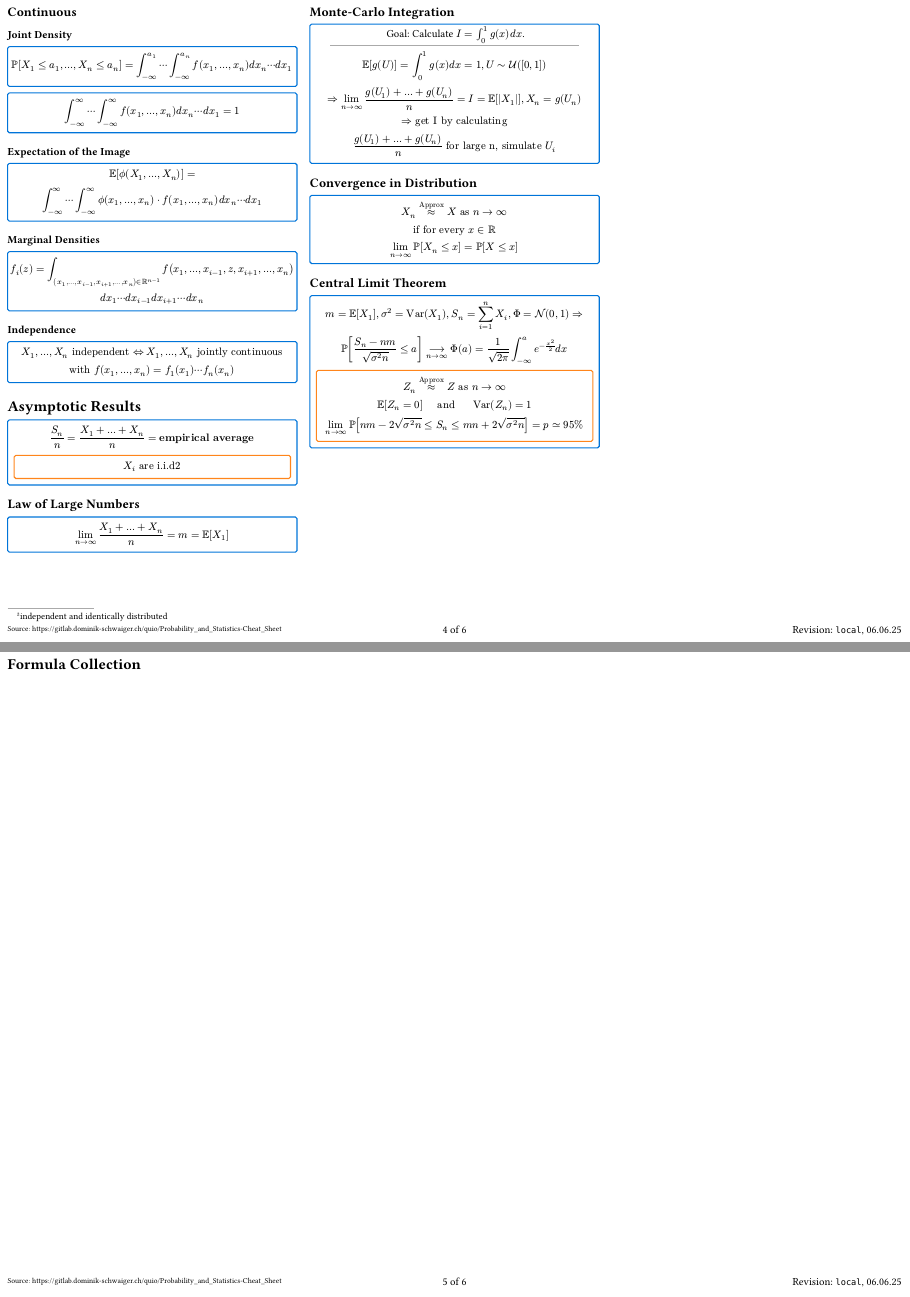
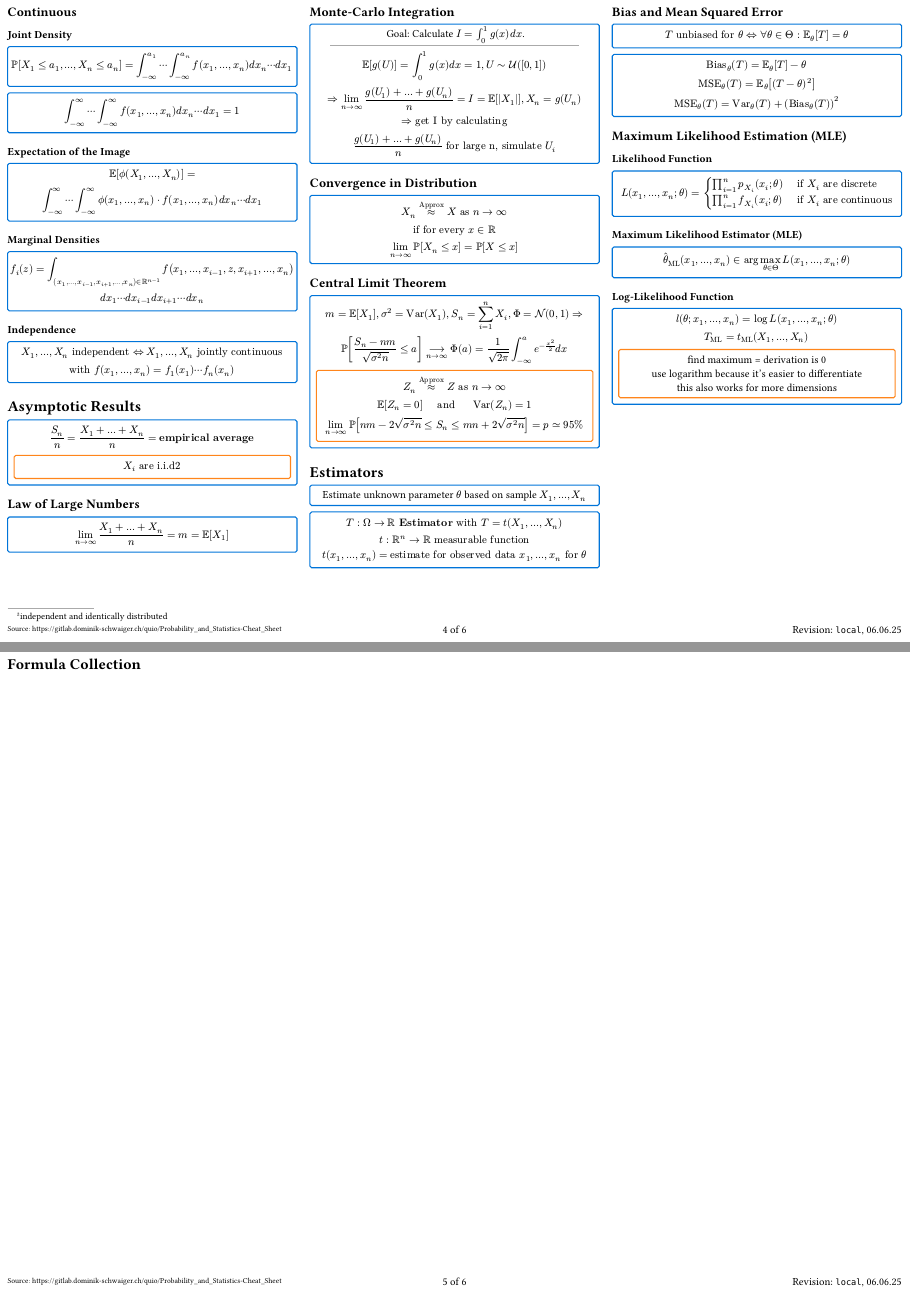
Before and after one commit to BeneUser/probability_and_statistics-cheat_sheet-FORK, a Typst document (cheat_sheet.typ): pages 4 and 5 of 6, joined at a grey line. Compiled offline with Typst 0.15.

Commit message:
Estimators

```diff
--- a/cheat_sheet.typ
+++ b/cheat_sheet.typ
@@ -702,3 +702,23 @@
   ]
 ]
 
+= Estimators
+
+#def[
+  #align(center)[
+    Estimate unknown parameter $theta$ based on sample $X_1, ..., X_n$
+  ]
+]
+
+#def[
+  $ T: Omega -> RR #strong("Estimator") "with" T = t(X_1, ..., X_n) \ t: RR^n -> RR "measurable function" $
+  $ t(x_1, ..., x_n) = "estimate for observed data" x_1, ..., x_n "for" theta $
+]
+
+== Bias and Mean Squared Error
+
+#def[
+  $ T "unbiased for" theta <=> forall theta in Theta: EE_theta [T] = theta $
+]
+
+#def[
@@ -705,3 +730,32 @@
+== Maximum Likelihood Estimation (MLE)
+
+=== Likelihood Function
+
+#def[
+  $
+    L(x_1, ..., x_n ; theta) = cases(product^n_(i=1) p_(X_i) (x_i ; theta) space.quad &"if" X_i "are discrete", product^n_(i=1) f_(X_i) (x_i ; theta) &"if" X_i "are continuous")
+  $
+]
+
+=== Maximum Likelihood Estimator (MLE)
+
+#def[
+  $ hat(theta)_"ML" (x_1, ..., x_n) in arg max_(theta in Theta) L(x_1, ..., x_n ; theta) $
+]
+
+==== Log-Likelihood Function
+
+#def[
+  $ l(theta ; x_1, ..., x_n) = log L (x_1, ..., x_n ; theta) $
+  $ T_"ML" = t_"ML" (X_1, ..., X_n) $
+
+  #note[
+    #align(center)[
+      find maximum = derivation is 0 \ use logarithm because it's easier to differentiate \ this also works for more dimensions
+    ]
+  ]
+]
+
 #pagebreak()
 
 = Formula Collection
```
Also changed, not shown: cheat_sheet.typ (5 more changed lines).
